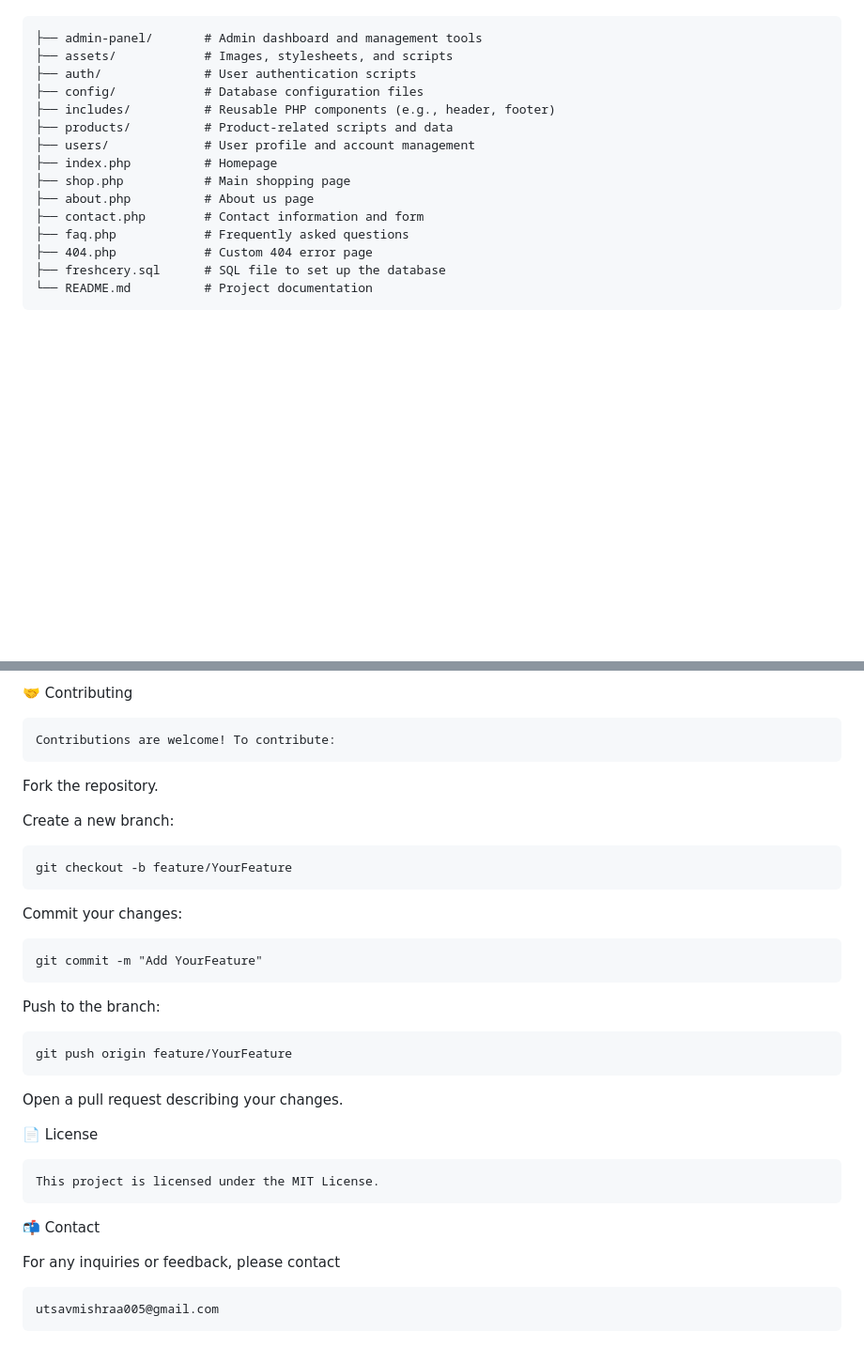
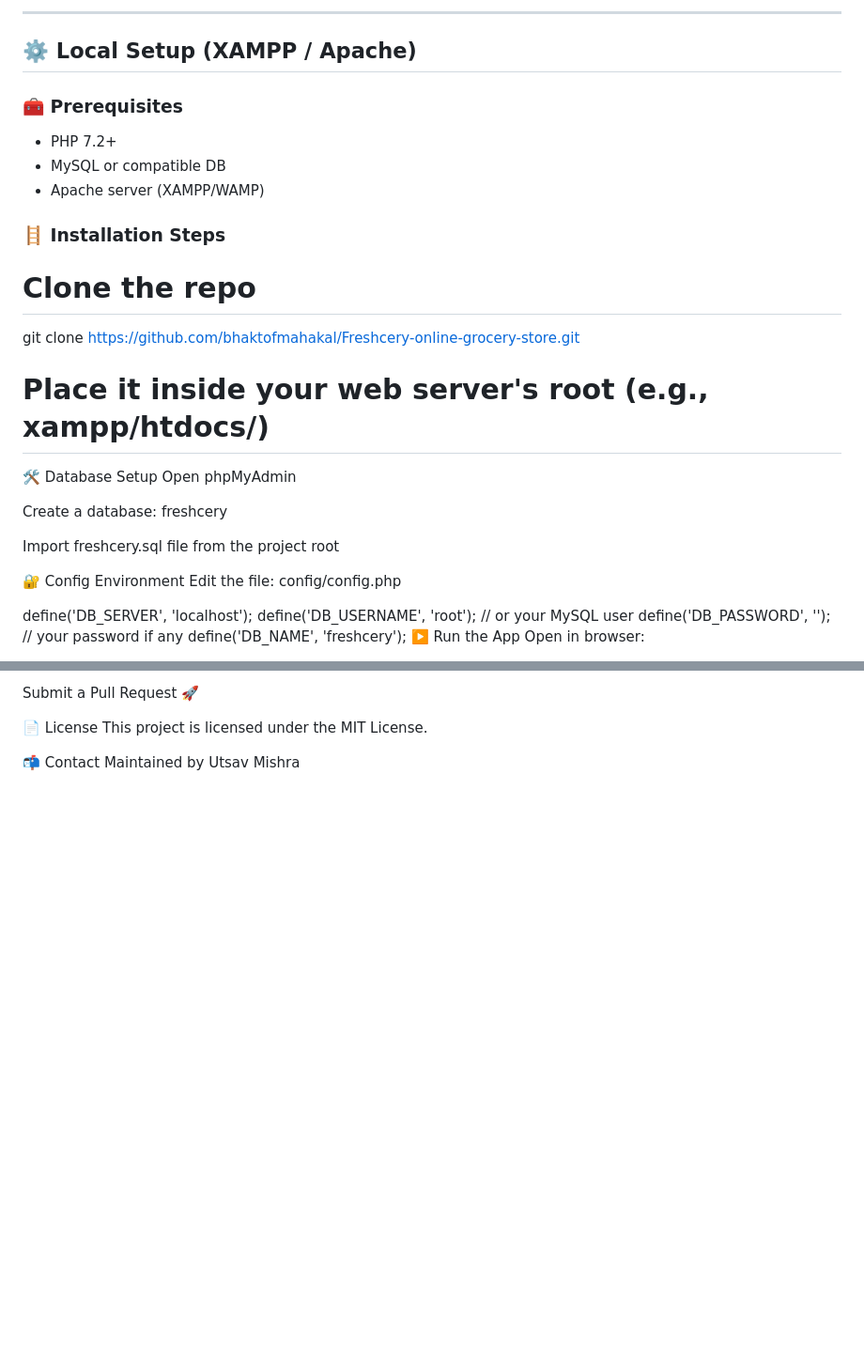
Before and after one commit to bhaktofmahakal/Freshcery-online-grocery-store, a Markdown page: README.md, 2 parts joined by grey strips. Shown: that part at 94% size. Rendered like a GitHub page; blank space fills up the shorter version.

```diff
--- a/README.md
+++ b/README.md
@@ -32,18 +78,34 @@ Freshcery-online-grocery-store/
+---
+
+## ⚙️ Local Setup (XAMPP / Apache)
+
+### 🧰 Prerequisites
+
+- PHP 7.2+
+- MySQL or compatible DB
+- Apache server (XAMPP/WAMP)
+
+### 🪜 Installation Steps
+
+# Clone the repo
+git clone https://github.com/bhaktofmahakal/Freshcery-online-grocery-store.git
+
+# Place it inside your web server's root (e.g., xampp/htdocs/)
+🛠️ Database Setup
+Open phpMyAdmin
+
+Create a database: freshcery
+
+Import freshcery.sql file from the project root
+
+🔐 Config Environment
+Edit the file: config/config.php
 
 
-    ├── admin-panel/       # Admin dashboard and management tools
-    ├── assets/            # Images, stylesheets, and scripts
-    ├── auth/              # User authentication scripts
-    ├── config/            # Database configuration files
-    ├── includes/          # Reusable PHP components (e.g., header, footer)
-    ├── products/          # Product-related scripts and data
-    ├── users/             # User profile and account management
-    ├── index.php          # Homepage
-    ├── shop.php           # Main shopping page
-    ├── about.php          # About us page
-    ├── contact.php        # Contact information and form
-    ├── faq.php            # Frequently asked questions
-    ├── 404.php            # Custom 404 error page
-    ├── freshcery.sql      # SQL file to set up the database
-    └── README.md          # Project documentation
+define('DB_SERVER', 'localhost');
+define('DB_USERNAME', 'root');       // or your MySQL user
+define('DB_PASSWORD', '');           // your password if any
+define('DB_NAME', 'freshcery');
+▶️ Run the App
+Open in browser:
 
@@ -124,31 +124,7 @@ Start your web server and navigate to
-🤝 Contributing
-
-    Contributions are welcome! To contribute:
-
-Fork the repository.
-
-Create a new branch:
-
-    git checkout -b feature/YourFeature
-
-Commit your changes:
-
-
-    git commit -m "Add YourFeature"
-
-Push to the branch:
-
-
-    git push origin feature/YourFeature
-
-Open a pull request describing your changes.
+Submit a Pull Request 🚀
 
 📄 License
-
-    This project is licensed under the MIT License.
+This project is licensed under the MIT License.
 
 📬 Contact
-
-For any inquiries or feedback, please contact
-
-    utsavmishraa005@gmail.com
+Maintained by Utsav Mishra
```
Also changed, not shown: other parts of README.md (+72 -88 lines).
